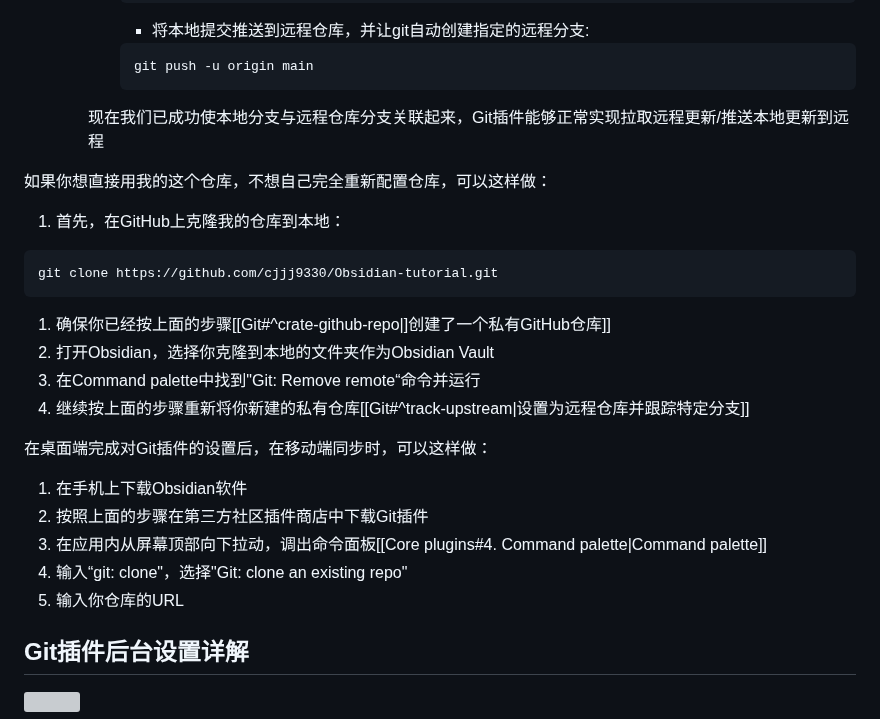
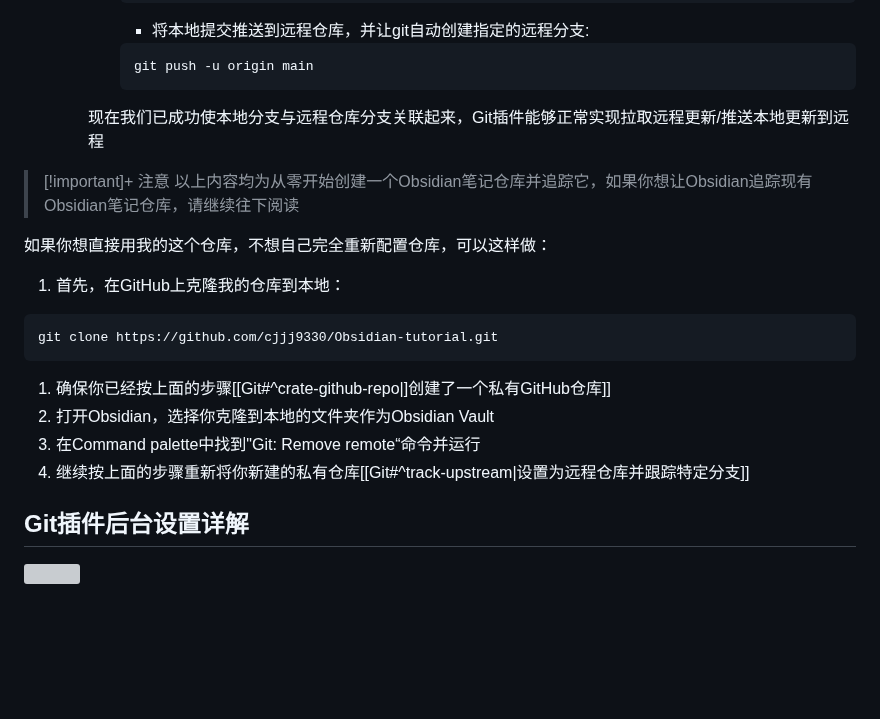
Before and after one commit to constant-007/Obsidian-tutorial, a Markdown page: Obsidian设置/Community plugins/Git.md, the part around the change. Drawn GitHub-style; blank space fills up the shorter version; grey boxes are pictures that could not be loaded.

Commit message:
vault backup: :2025-05-12 23:12:46
Affected files:
Obsidian设置/Community plugins/Git.md

```diff
--- a/Obsidian设置/Community plugins/Git.md
+++ b/Obsidian设置/Community plugins/Git.md
@@ -126,6 +126,10 @@ Obsidian几乎完全免费，唯独同步与将笔记发布成网页需要付费
 
 		现在我们已成功使本地分支与远程仓库分支关联起来，Git插件能够正常实现拉取远程更新/推送本地更新到远程
 
+> [!important]+ 注意
+> 以上内容均为从零开始创建一个Obsidian笔记仓库并追踪它，如果你想让Obsidian追踪现有Obsidian笔记仓库，请继续往下阅读
+
+
 如果你想直接用我的这个仓库，不想自己完全重新配置仓库，可以这样做：
 
 1. 首先，在GitHub上克隆我的仓库到本地：
@@ -137,12 +141,9 @@ git clone https://github.com/cjjj9330/Obsidian-tutorial.git
 3. 在Command palette中找到"Git: Remove remote“命令并运行
 4. 继续按上面的步骤重新将你新建的私有仓库[[Git#^track-upstream|设置为远程仓库并跟踪特定分支]]
 
-在桌面端完成对Git插件的设置后，在移动端同步时，可以这样做：
-1. 在手机上下载Obsidian软件
-2. 按照上面的步骤在第三方社区插件商店中下载Git插件
-3. 在应用内从屏幕顶部向下拉动，调出命令面板[[Core plugins#4. Command palette|Command palette]]
-4. 输入“git: clone"，选择"Git: clone an existing repo"
-5. 输入你仓库的URL
+
+
+
 ## Git插件后台设置详解
 
 ![](https://img.aiexplorernote.com/%E4%BD%BF%E7%94%A8Git%E6%8F%92%E4%BB%B6%E8%AE%A9Obsidian%E5%AE%9E%E7%8E%B0%E5%90%8C%E6%AD%A5/screenshot-of-obsidan-git-settings.jpg)
```
